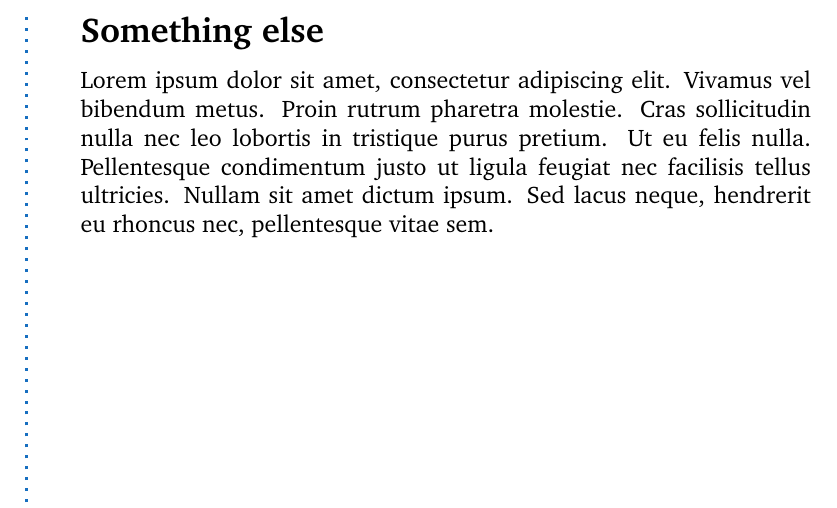
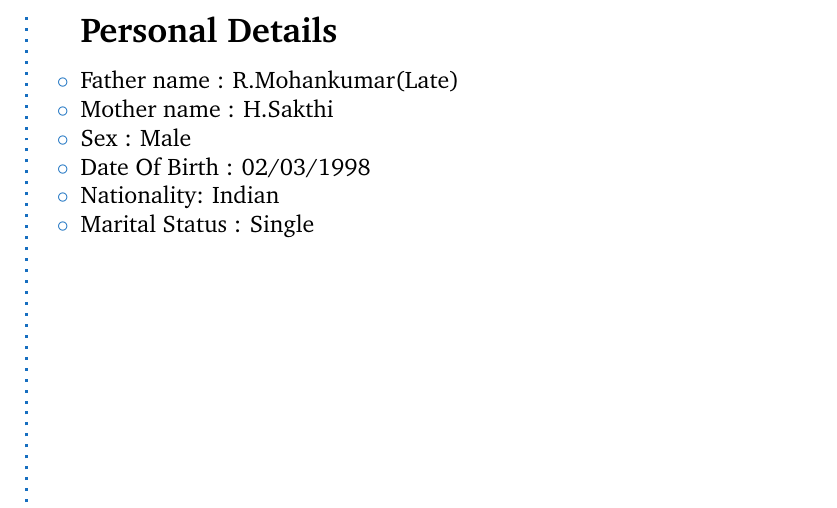
Before and after one commit to aaswin-sakthi/Aaswin_Resume, a LaTeX CV (designers-cv-howtotex.tex): part of page 2 of 3, cut at the place of the change. Compiled offline with pdfLaTeX.

Commit message:
Update designers-cv-howtotex.tex
updated personal details

```diff
--- a/designers-cv-howtotex.tex
+++ b/designers-cv-howtotex.tex
@@ -165,7 +165,12 @@ To build a career with a leading corporate having dedicated professionals, which
 \framebreak
 \framebreak
 
-\CVSection{Something else}
-Lorem ipsum dolor sit amet, consectetur adipiscing elit. Vivamus vel bibendum metus. Proin rutrum pharetra molestie. Cras sollicitudin nulla nec leo lobortis in tristique purus pretium. Ut eu felis nulla. Pellentesque condimentum justo ut ligula feugiat nec facilisis tellus ultricies. Nullam sit amet dictum ipsum. Sed lacus neque, hendrerit eu rhoncus nec, pellentesque vitae sem.
 \Sep
+\CVSection{Personal Details}
+\item Father name : R.Mohankumar(Late)
+\item Mother name : H.Sakthi
+\item Sex : Male
+\item Date Of Birth : 02/03/1998
+\item Nationality: Indian
+\item Marital Status : Single
 
```
Also changed, not shown: designers-cv-howtotex.tex (1 more changed lines).
